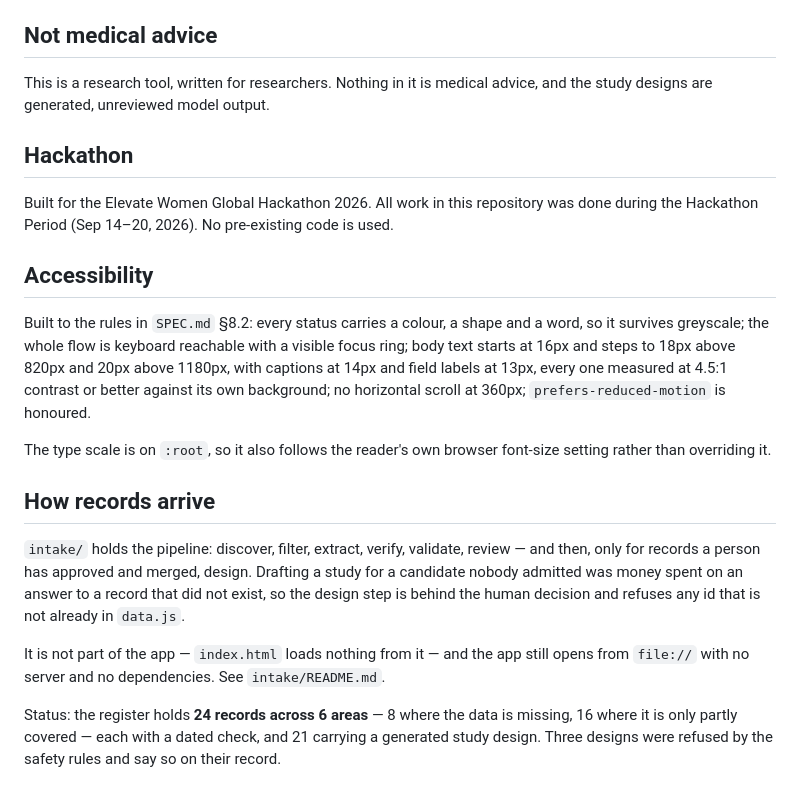
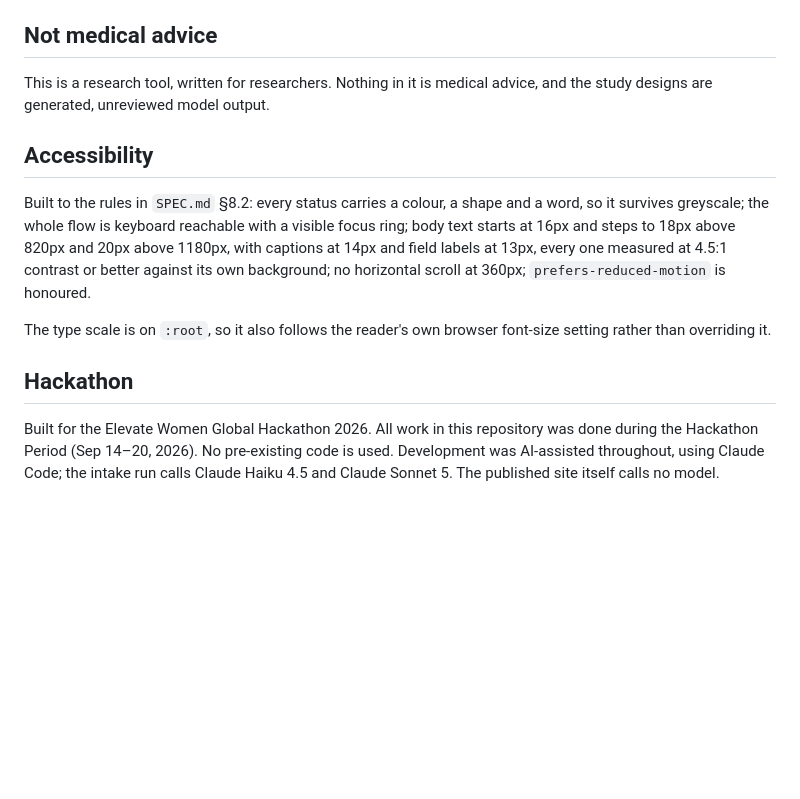
Before and after one commit to minimarina/her-silent-data, a Markdown page: README.md, the part around one of its changes. Drawn GitHub-style; blank space fills up the shorter version.

```diff
--- a/README.md
+++ b/README.md
@@ -118,12 +149,6 @@ This is a research tool, written for researchers. Nothing in it is
 medical advice, and the study designs are generated, unreviewed model
 output.
 
-## Hackathon
-
-Built for the Elevate Women Global Hackathon 2026.
-All work in this repository was done during the Hackathon Period
-(Sep 14–20, 2026). No pre-existing code is used.
-
 ## Accessibility
 
 Built to the rules in `SPEC.md` §8.2: every status carries a colour, a
@@ -137,20 +162,10 @@ against its own background; no horizontal scroll at 360px;
 The type scale is on `:root`, so it also follows the reader's own browser
 font-size setting rather than overriding it.
 
-## How records arrive
+## Hackathon
 
-`intake/` holds the pipeline: discover, filter, extract, verify,
-validate, review — and then, only for records a person has approved and
-merged, design. Drafting a study for a candidate nobody admitted was
-money spent on an answer to a record that did not exist, so the design
-step is behind the human decision and refuses any id that is not already
-in `data.js`.
-
-It is not part of the app — `index.html` loads nothing from it — and the
-app still opens from `file://` with no server and no dependencies. See
-`intake/README.md`.
-
-Status: the register holds **24 records across 6 areas** — 8 where the
-data is missing, 16 where it is only partly covered — each with a dated
-check, and 21 carrying a generated study design. Three designs were
-refused by the safety rules and say so on their record.
+Built for the Elevate Women Global Hackathon 2026.
+All work in this repository was done during the Hackathon Period
+(Sep 14–20, 2026). No pre-existing code is used. Development was
+AI-assisted throughout, using Claude Code; the intake run calls Claude
+Haiku 4.5 and Claude Sonnet 5. The published site itself calls no model.
```
Also changed, not shown: other parts of README.md (+67 -36 lines), docs/home.png (added), docs/intake.png (added), docs/record.png (added).
